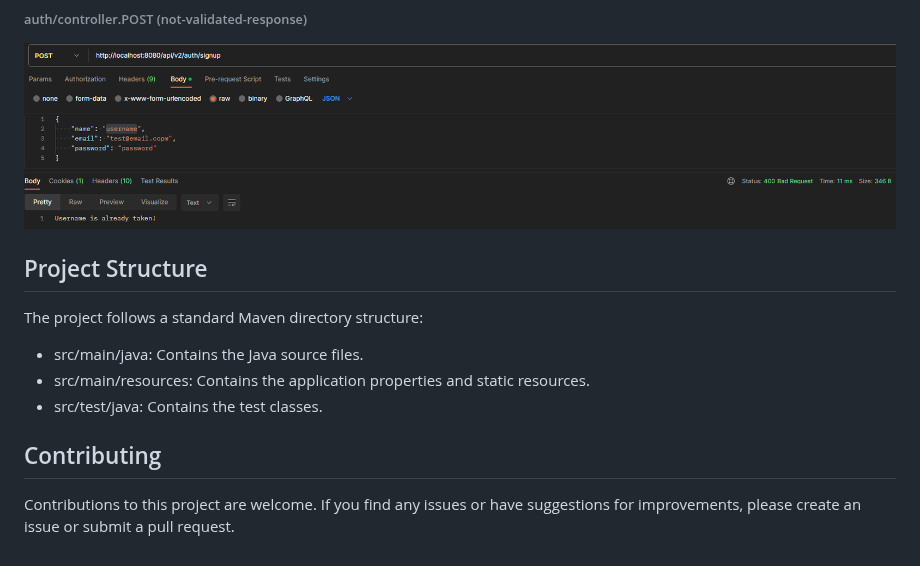
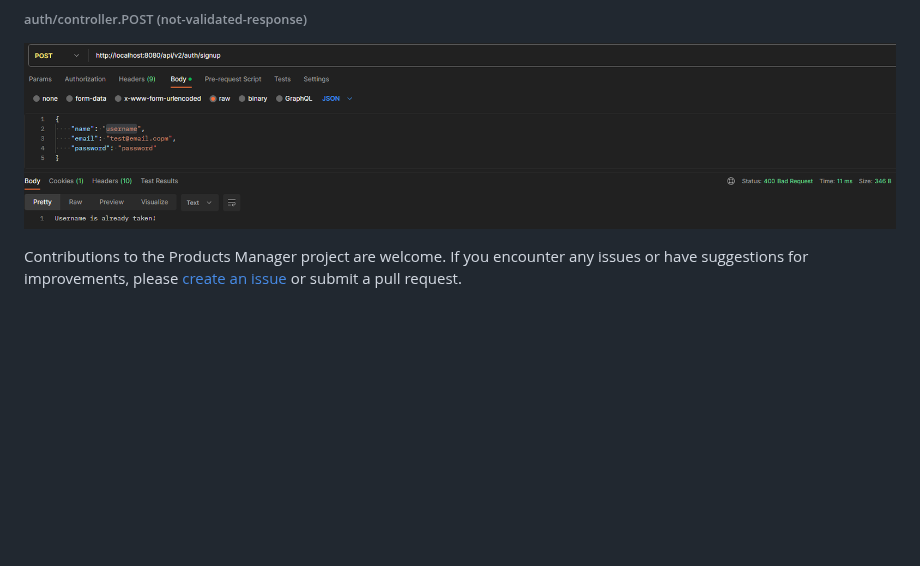
Before and after one commit to YunYunoy/BookStore, a Markdown page: README.md, the part around the change. GitHub-like rendering; blank space fills up the shorter version.

```diff
--- a/README.md
+++ b/README.md
@@ -147,16 +147,6 @@ components.
 ![img.png](img/img_5.png)
 
 
-
-
-## Project Structure
-
-The project follows a standard Maven directory structure:
-
-- src/main/java: Contains the Java source files.
-- src/main/resources: Contains the application properties and static resources.
-- src/test/java: Contains the test classes.
-
-## Contributing
-
-Contributions to this project are welcome. If you find any issues or have suggestions for improvements, please create an issue or submit a pull request.
+Contributions to the Products Manager project are welcome.
+If you encounter any issues or have suggestions for improvements,
+please [create an issue](https://github.com/YunYunoy/BookStore/issues) or submit a pull request.
```
